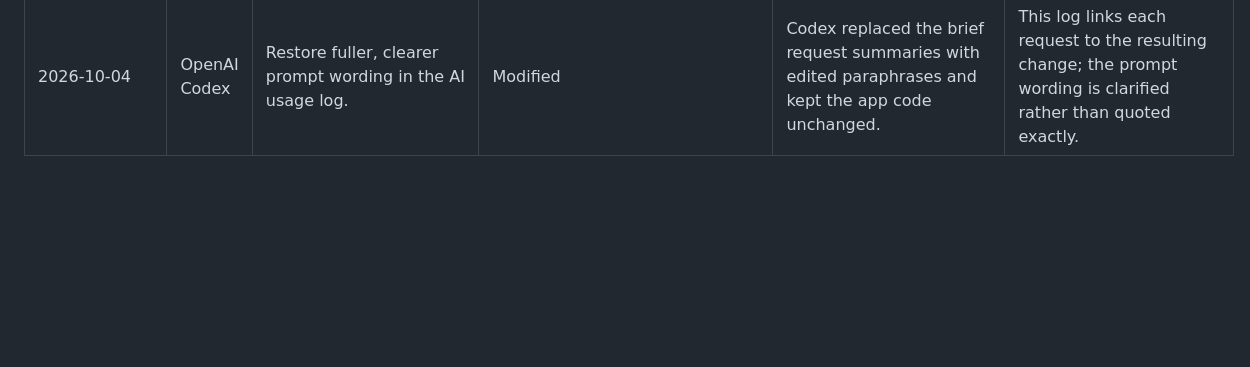
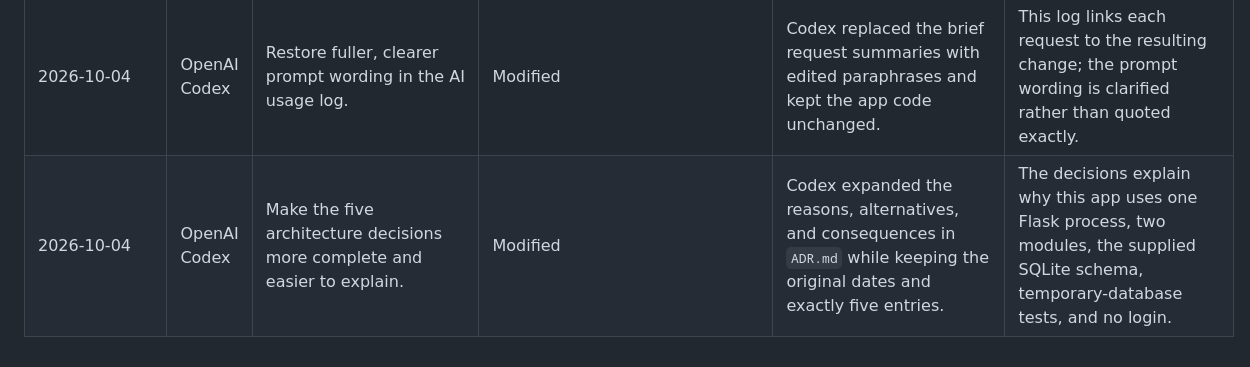
Before and after one commit to AFG64/assignment_1_Adria_Fijo, a Markdown page: AI_USAGE.md, the part around the change. GitHub-like rendering; blank space fills up the shorter version.

```diff
--- a/AI_USAGE.md
+++ b/AI_USAGE.md
@@ -23,3 +23,4 @@ The Prompt column contains edited paraphrases of my requests for clarity; these
 | 2026-10-04 / `d7f7a57` | OpenAI Codex | Audit the app against the assignment, complete the most important gap, finish the plan, and commit the result. | Modified | Codex added ordered items to visits, completed two ADR entries, verified a fresh start, and created a four-page report. | An item stores its visit ID, name, quantity, and optional unit price. The detail page reads items for each visit. |
 | 2026-10-04 | OpenAI Codex | Add editing for saved rating, notes, and return preference; commit it and make the AI log simpler. | Modified | Codex added a form and database update for rating, notes, and return preference, then replaced long prompt quotations with these summaries. | The form posts to Flask, which validates the values and updates only the selected saved entry. |
 | 2026-10-04 | OpenAI Codex | Restore fuller, clearer prompt wording in the AI usage log. | Modified | Codex replaced the brief request summaries with edited paraphrases and kept the app code unchanged. | This log links each request to the resulting change; the prompt wording is clarified rather than quoted exactly. |
+| 2026-10-04 | OpenAI Codex | Make the five architecture decisions more complete and easier to explain. | Modified | Codex expanded the reasons, alternatives, and consequences in `ADR.md` while keeping the original dates and exactly five entries. | The decisions explain why this app uses one Flask process, two modules, the supplied SQLite schema, temporary-database tests, and no login. |
```
Also changed, not shown: ADR.md (+21 -21 lines).
